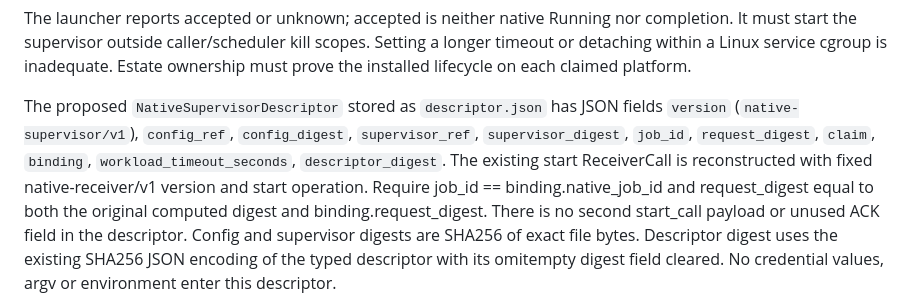
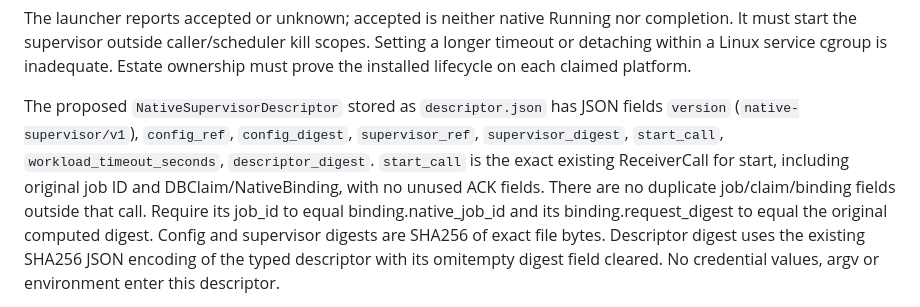
Before and after one commit to hev/kit, a Markdown page: docs/native-jobs/retained-supervision.md, the part around the change. Rendered like a GitHub page.

Commit message:
Freeze the final single-call retained descriptor contract

```diff
--- a/docs/native-jobs/retained-supervision.md
+++ b/docs/native-jobs/retained-supervision.md
@@ -41,12 +41,12 @@ Estate ownership must prove the installed lifecycle on each claimed platform.
 
 The proposed `NativeSupervisorDescriptor` stored as `descriptor.json` has JSON
 fields `version` (`native-supervisor/v1`), `config_ref`, `config_digest`,
-`supervisor_ref`, `supervisor_digest`, `job_id`, `request_digest`, `claim`,
-`binding`, `workload_timeout_seconds`, `descriptor_digest`. The existing start
-ReceiverCall is reconstructed with fixed native-receiver/v1 version and start
-operation. Require job_id == binding.native_job_id and request_digest equal to
-both the original computed digest and binding.request_digest. There is no second
-start_call payload or unused ACK field in the descriptor. Config and
+`supervisor_ref`, `supervisor_digest`, `start_call`, `workload_timeout_seconds`,
+`descriptor_digest`. `start_call` is the exact existing ReceiverCall for start,
+including original job ID and DBClaim/NativeBinding, with no unused ACK fields.
+There are no duplicate job/claim/binding fields outside that call. Require its
+job_id to equal binding.native_job_id and its binding.request_digest to equal
+the original computed digest. Config and
 supervisor digests are SHA256 of exact file bytes. Descriptor digest uses the
 existing SHA256 JSON encoding of the typed descriptor with its omitempty digest
 field cleared. No credential values, argv or environment enter this descriptor.
```
